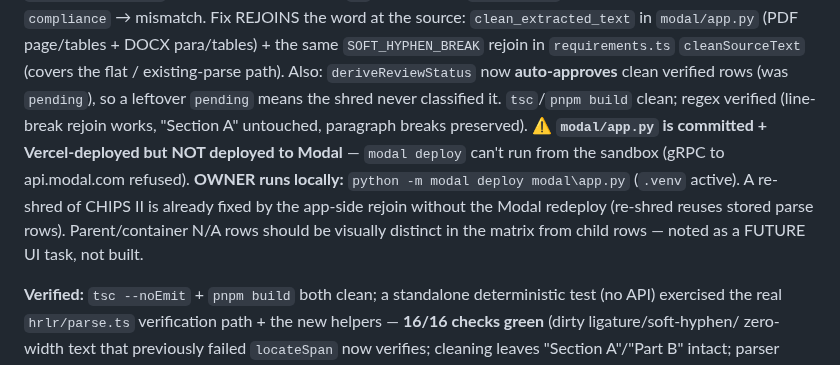
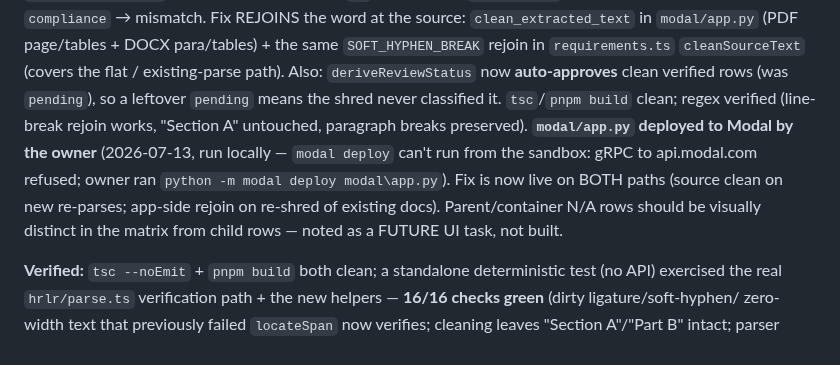
Before and after one commit to nzgq4j/ci-dara, a Markdown page: BUILD_STATUS.md, the part around the change. Drawn GitHub-style.

```diff
--- a/BUILD_STATUS.md
+++ b/BUILD_STATUS.md
@@ -42,11 +42,10 @@ joined `compliance` → mismatch. Fix REJOINS the word at the source: `clean_ext
 (PDF page/tables + DOCX para/tables) + the same `SOFT_HYPHEN_BREAK` rejoin in `requirements.ts` `cleanSourceText`
 (covers the flat / existing-parse path). Also: `deriveReviewStatus` now **auto-approves** clean verified rows
 (was `pending`), so a leftover `pending` means the shred never classified it. `tsc`/`pnpm build` clean; regex
-verified (line-break rejoin works, "Section A" untouched, paragraph breaks preserved). **⚠️ `modal/app.py` is
-committed + Vercel-deployed but NOT deployed to Modal** — `modal deploy` can't run from the sandbox (gRPC to
-api.modal.com refused). **OWNER runs locally:** `python -m modal deploy modal\app.py` (`.venv` active). A
-re-shred of CHIPS II is already fixed by the app-side rejoin without the Modal redeploy (re-shred reuses stored
-parse rows). Parent/container N/A rows should be visually distinct in the matrix from child rows — noted as a
+verified (line-break rejoin works, "Section A" untouched, paragraph breaks preserved). **`modal/app.py`
+deployed to Modal by the owner** (2026-07-13, run locally — `modal deploy` can't run from the sandbox: gRPC to
+api.modal.com refused; owner ran `python -m modal deploy modal\app.py`). Fix is now live on BOTH paths (source
+clean on new re-parses; app-side rejoin on re-shred of existing docs). Parent/container N/A rows should be visually distinct in the matrix from child rows — noted as a
 FUTURE UI task, not built.
 
 **Verified:** `tsc --noEmit` + `pnpm build` both clean; a standalone deterministic test (no API) exercised the
```
Also changed, not shown: SESSION_HANDOFF.md (+3 -4 lines).
